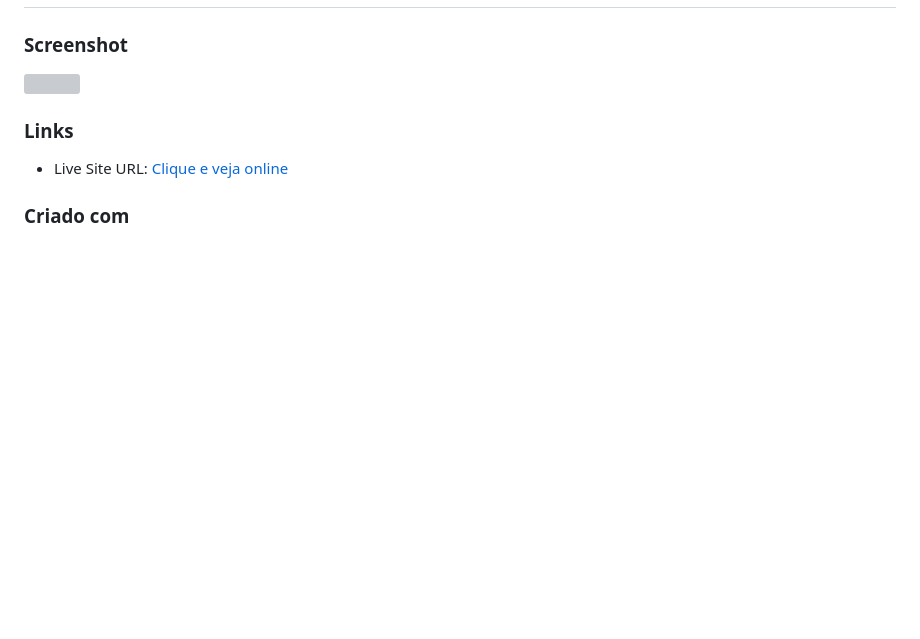
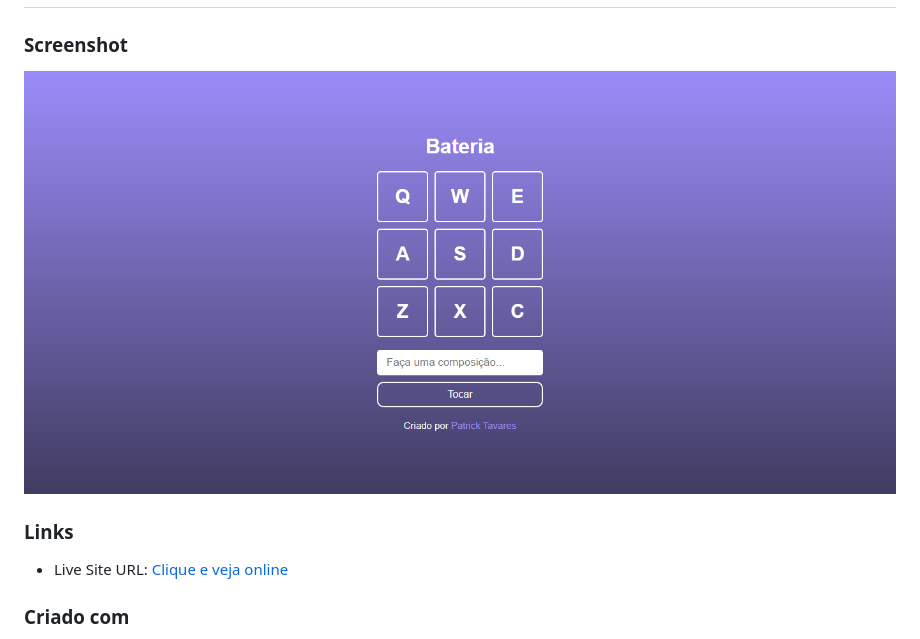
Before and after one commit to PatrickTav/bateria-com-teclas, a Markdown page: README.md, the part around the change printed below. GitHub-like rendering; pictures changed too: image/fullpage.png (added); blank space fills up the shorter version; grey boxes are pictures that could not be loaded.

Commit message:
modificando o readme

```diff
--- a/README.md
+++ b/README.md
@@ -3,6 +3,6 @@
 
 ### Screenshot
 
-![](./assets/images/fullpage.png)
+![](./image/fullpage.png)
 
 ### Links
```
Also changed, not shown: other parts of README.md (+1 -1 lines).
